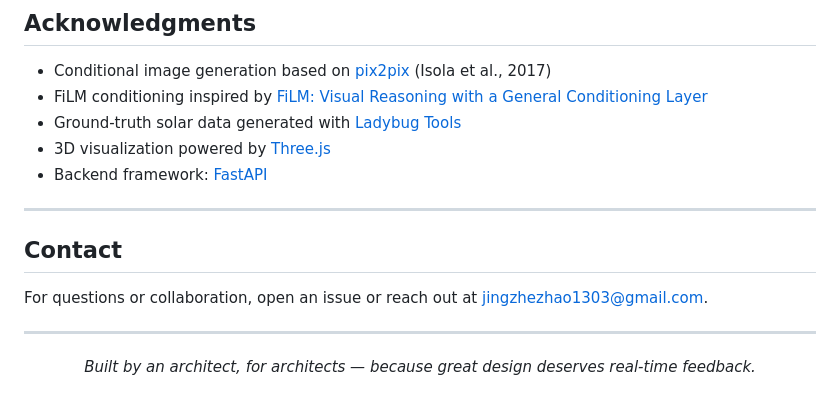
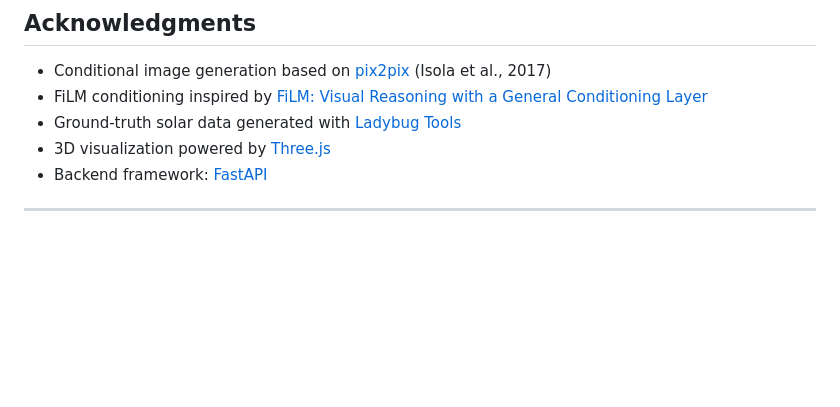
Before and after one commit to JingzheZhao/InstantSim, a Markdown page: README.md, the part around the change. Drawn GitHub-style; blank space fills up the shorter version.

```diff
--- a/README.md
+++ b/README.md
@@ -438,11 +438,3 @@ distributed under its own BSD license and is not included in this repository.
 - Backend framework: [FastAPI](https://fastapi.tiangolo.com/)
 
 ---
-
-## Contact
-
-For questions or collaboration, open an issue or reach out at [jingzhezhao1303@gmail.com](mailto:jingzhezhao1303@gmail.com).
-
----
-
-<p align="center"><i>Built by an architect, for architects — because great design deserves real-time feedback.</i></p>
```
